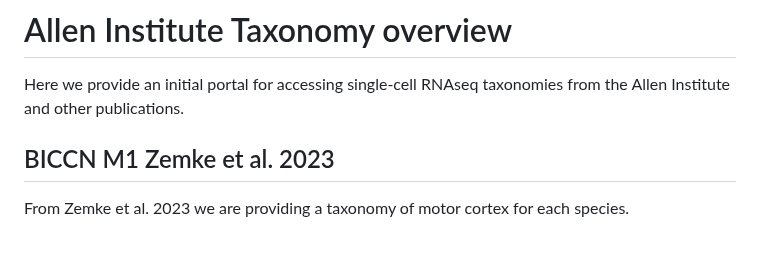
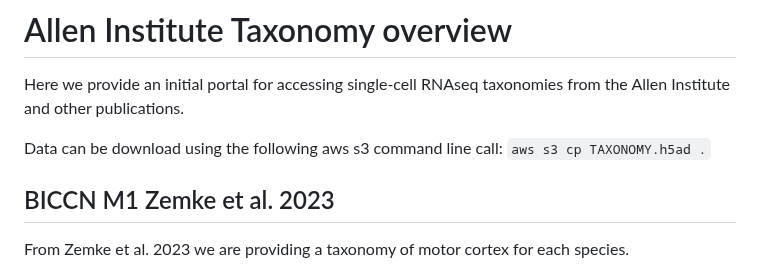
Before and after one commit to AllenInstitute/scrattch.taxonomy, a Markdown page: Taxonomy_list.md, the part around one of its changes. GitHub-like rendering; blank space fills up the shorter version.

```diff
--- a/Taxonomy_list.md
+++ b/Taxonomy_list.md
@@ -1,6 +1,8 @@
 # Allen Institute Taxonomy overview
 
 Here we provide an initial portal for accessing single-cell RNAseq taxonomies from the Allen Institute and other publications.
+
+Data can be download using the following aws s3 command line call: `aws s3 cp TAXONOMY.h5ad .`
 
 ## BICCN M1 Zemke et al. 2023
 
```
Also changed, not shown: other parts of Taxonomy_list.md (+6 -6 lines).
